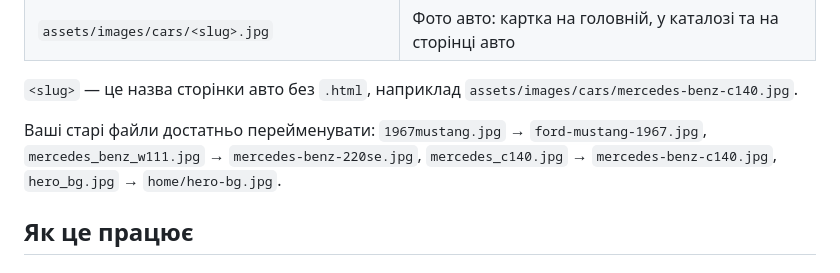
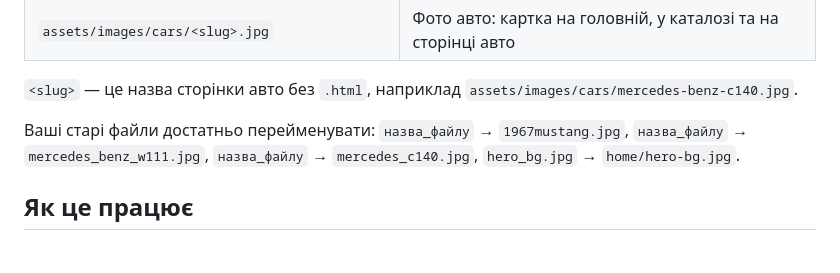
Before and after one commit to Ohonovskyi/RetroRent, a Markdown page: README.md, the part around the change. GitHub-like rendering.

Commit message:
Update file renaming instructions in README

```diff
--- a/README.md
+++ b/README.md
@@ -66,7 +66,7 @@ RetroRent/
 
 `<slug>` — це назва сторінки авто без `.html`, наприклад `assets/images/cars/mercedes-benz-c140.jpg`.
 
-Ваші старі файли достатньо перейменувати: `1967mustang.jpg` → `ford-mustang-1967.jpg`, `mercedes_benz_w111.jpg` → `mercedes-benz-220se.jpg`, `mercedes_c140.jpg` → `mercedes-benz-c140.jpg`, `hero_bg.jpg` → `home/hero-bg.jpg`.
+Ваші старі файли достатньо перейменувати: `назва_файлу` → `1967mustang.jpg`, `назва_файлу` → `mercedes_benz_w111.jpg`, `назва_файлу` → `mercedes_c140.jpg`, `hero_bg.jpg` → `home/hero-bg.jpg`.
 
 ## Як це працює
 
```
